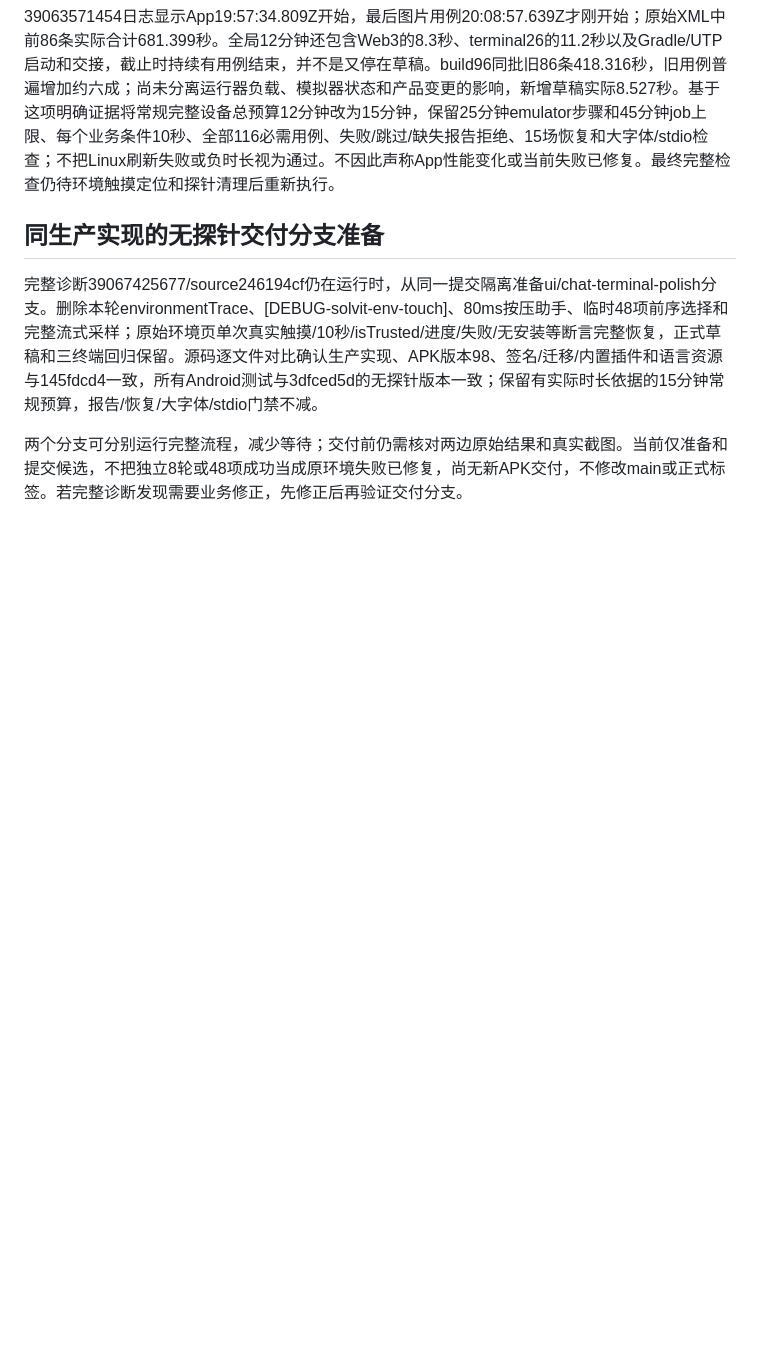
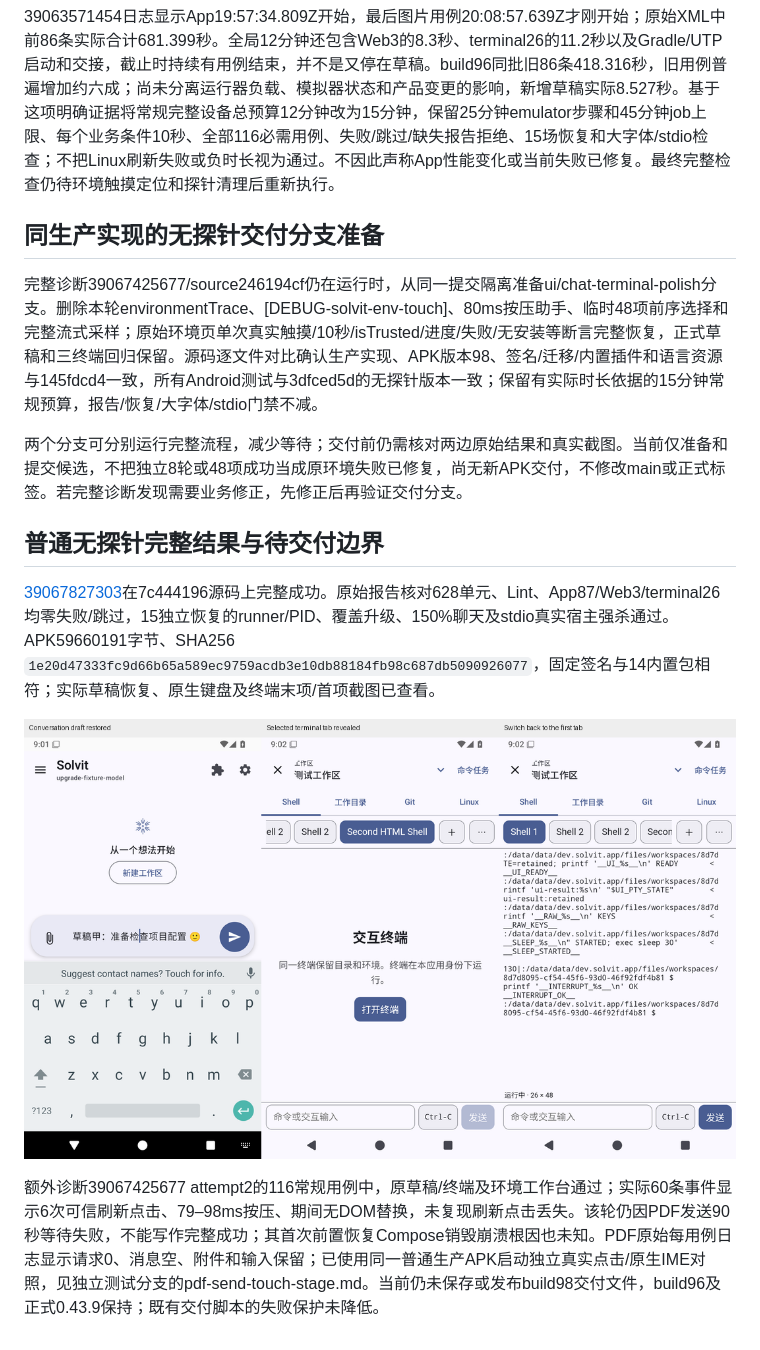
Before and after one commit to veryy/Solvit, a Markdown page: docs/chat-session-draft-stage.md, the part around the change. Rendered like a GitHub page; pictures changed too: docs/images/chat-draft-terminal-0.43.10.png (added); blank space fills up the shorter version.

Commit message:
docs: record the verified ordinary build and actual draft-terminal screenshots [skip ci]

```diff
--- a/docs/chat-session-draft-stage.md
+++ b/docs/chat-session-draft-stage.md
@@ -67,3 +67,11 @@ sourcef9d7e27b定向39060910887在83.981秒通过13项；artifact12111855812，s
 完整诊断39067425677/source246194cf仍在运行时，从同一提交隔离准备ui/chat-terminal-polish分支。删除本轮environmentTrace、[DEBUG-solvit-env-touch]、80ms按压助手、临时48项前序选择和完整流式采样；原始环境页单次真实触摸/10秒/isTrusted/进度/失败/无安装等断言完整恢复，正式草稿和三终端回归保留。源码逐文件对比确认生产实现、APK版本98、签名/迁移/内置插件和语言资源与145fdcd4一致，所有Android测试与3dfced5d的无探针版本一致；保留有实际时长依据的15分钟常规预算，报告/恢复/大字体/stdio门禁不减。
 
 两个分支可分别运行完整流程，减少等待；交付前仍需核对两边原始结果和真实截图。当前仅准备和提交候选，不把独立8轮或48项成功当成原环境失败已修复，尚无新APK交付，不修改main或正式标签。若完整诊断发现需要业务修正，先修正后再验证交付分支。
+
+## 普通无探针完整结果与待交付边界
+
+[39067827303](https://github.com/veryy/Solvit/actions/runs/39067827303)在7c444196源码上完整成功。原始报告核对628单元、Lint、App87/Web3/terminal26均零失败/跳过，15独立恢复的runner/PID、覆盖升级、150%聊天及stdio真实宿主强杀通过。APK59660191字节、SHA256 `1e20d47333fc9d66b65a589ec9759acdb3e10db88184fb98c687db5090926077`，固定签名与14内置包相符；实际草稿恢复、原生键盘及终端末项/首项截图已查看。
+
+![普通完整回归的实际草稿及终端截图](images/chat-draft-terminal-0.43.10.png)
+
+额外诊断39067425677 attempt2的116常规用例中，原草稿/终端及环境工作台通过；实际60条事件显示6次可信刷新点击、79–98ms按压、期间无DOM替换，未复现刷新点击丢失。该轮仍因PDF发送90秒等待失败，不能写作完整成功；其首次前置恢复Compose销毁崩溃根因也未知。PDF原始每用例日志显示请求0、消息空、附件和输入保留；已使用同一普通生产APK启动独立真实点击/原生IME对照，见独立测试分支的pdf-send-touch-stage.md。当前仍未保存或发布build98交付文件，build96及正式0.43.9保持；既有交付脚本的失败保护未降低。
```
Also changed, not shown: docs/environment-ui-polish-stage.md (+1 -1 lines).
